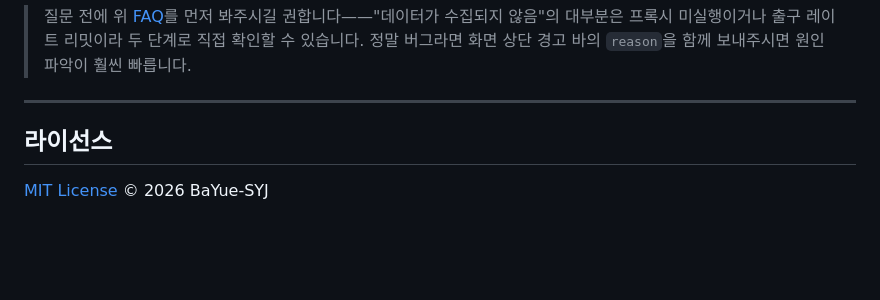
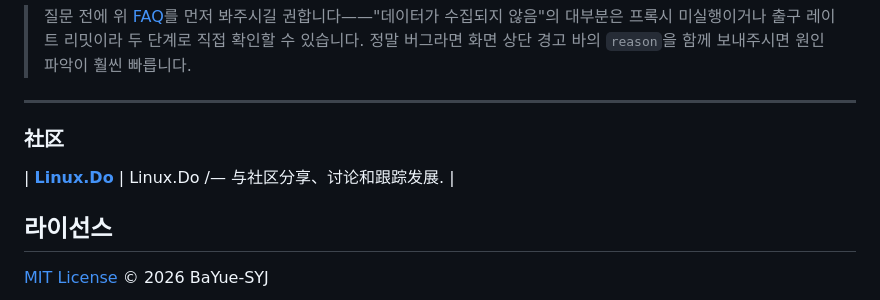
Before and after one commit to BaYue-SYJ/threads-ai-radar, a Markdown page: README.ko.md, the part around the change. Rendered like a GitHub page; blank space fills up the shorter version.

Commit message:
Add community section to README in Korean

```diff
--- a/README.ko.md
+++ b/README.ko.md
@@ -731,7 +731,9 @@ python refilter.py
 > 원인 파악이 훨씬 빠릅니다.
 
 ---
+### 社区
 
+| [**Linux.Do**](https://linux.do) | Linux.Do /— 与社区分享、讨论和跟踪发展. |
 ## 라이선스
 
 [MIT License](LICENSE) © 2026 BaYue-SYJ
```
